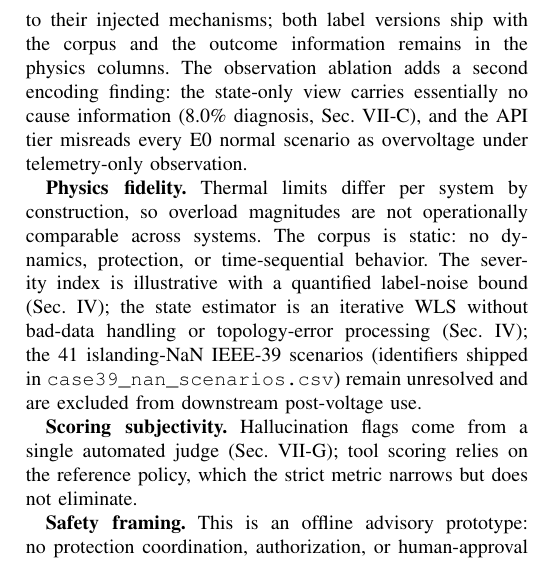
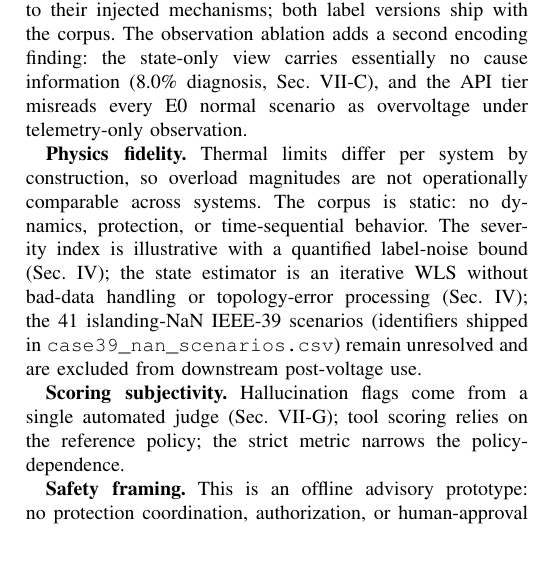
Before and after one commit to touhidsiddiqueeraj-bit/gridpoweragent, a LaTeX paper (paper/GridPowerAgent_IEEE_Conference.tex): part of one column of page 6 of 6, cut so that both start at the same text. Compiled offline with pdfLaTeX.

Commit message:
local closed-loop/estimated-state arms deferred to future work (API-tier loop only, stated in RQ3); VIII scoring/taxonomy compressed to hold 6pp

```diff
--- a/paper/GridPowerAgent_IEEE_Conference.tex
+++ b/paper/GridPowerAgent_IEEE_Conference.tex
@@ -219,11 +219,11 @@ Any-tag hallucinated rows are rare for both models under the automated judge: 0/
 
 \textbf{Label circularity.} Disturbances, labels, and prompts derive from the same rule family: the evaluation measures \emph{recovery of the synthetic labeling policy}, not open-ended operator reasoning---and the severity boundaries of Eq.~\eqref{eq:sev} were themselves tuned on this corpus, though the strict-metric comparison is invariant across four boundary sets, two of them not derived from this corpus (Sec.~IV). Required remedies, all future work: expert-reviewed labels ($2\times80$, $\kappa\ge0.8$), multiple valid tool sequences, blind scoring, an evaluator independent of the label generator, and externally anchored severity boundaries.
 
-\textbf{Taxonomy design.} The E6/E8 label-axis failure (Sec.~\ref{sec:axis}) was a benchmark-design finding: outcome-labeled classes injected via cause mechanisms made cause-correct answers score zero. The revision rekeys E6/E8 to their injected mechanisms; both label versions ship with the corpus and the outcome information remains in the physics columns. The observation ablation adds a second encoding finding: the state-only view carries essentially no cause information (8.0\% diagnosis, Sec.~\ref{sec:ablation}), and the API tier misreads every E0 normal scenario as overvoltage under telemetry-only observation.
+\textbf{Taxonomy design.} The E6/E8 label-axis failure (Sec.~\ref{sec:axis}) was a benchmark-design finding: outcome-labeled classes injected via cause mechanisms made cause-correct answers score zero. The revision rekeys E6/E8 to their injected mechanisms; both label versions ship with the corpus. The observation ablation adds a second encoding finding: the state-only view carries essentially no cause information (8.0\% diagnosis, Sec.~\ref{sec:ablation}), and the API tier misreads every E0 normal scenario as overvoltage under telemetry-only observation.
 
 \textbf{Physics fidelity.} Thermal limits differ per system by construction, so overload magnitudes are not operationally comparable across systems. The corpus is static: no dynamics, protection, or time-sequential behavior. The severity index is illustrative with a quantified label-noise bound (Sec.~IV); the state estimator is an iterative WLS without bad-data handling or topology-error processing (Sec.~IV); the 41 islanding-NaN IEEE-39 scenarios (identifiers shipped in \texttt{case39\_nan\_scenarios.csv}) remain unresolved and are excluded from downstream post-voltage use.
 
-\textbf{Scoring subjectivity.} Hallucination flags come from a single automated judge (Sec.~VII-G); tool scoring relies on the reference policy, which the strict metric narrows but does not eliminate.
+\textbf{Scoring subjectivity.} Hallucination flags come from a single automated judge (Sec.~VII-G); tool scoring relies on the reference policy; the strict metric narrows the policy-dependence.
 
 \textbf{Safety framing.} This is an offline advisory prototype: no protection coordination, authorization, or human-approval interface is implemented; autonomous control actions are out of scope.
 
```
Also changed, not shown: paper/GridPowerAgent_IEEE_Conference.pdf, paper/GridPowerAgent_IEEE_Final.pdf, paper/GridPowerAgent_IEEE_Conference.tex (2 more changed lines), 1 other file.
